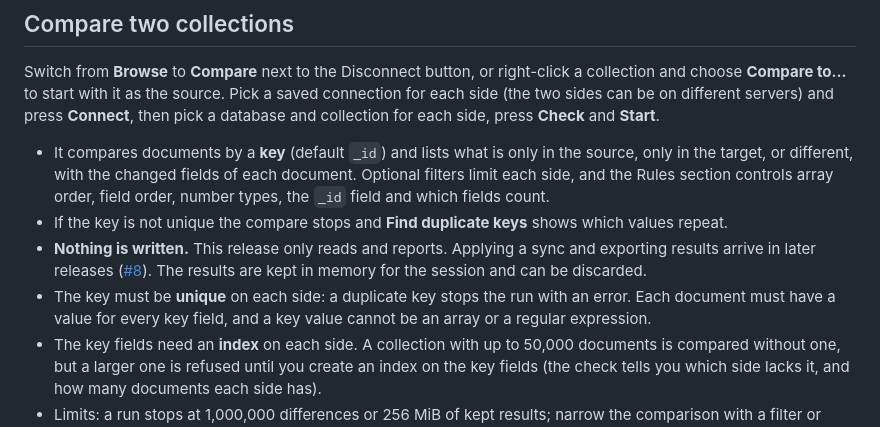
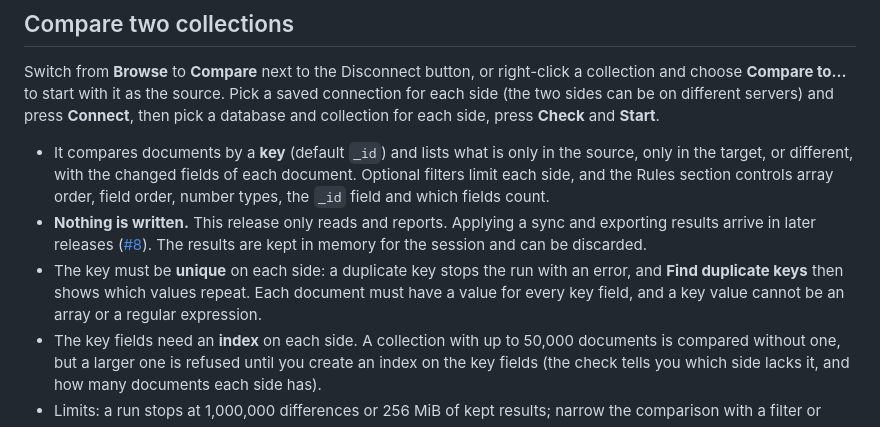
Before and after one commit to bjornharvold/curlybrace, a Markdown page: README.md, the part around the change. Drawn GitHub-style.

Commit message:
docs: fold Find duplicate keys into the unique-key README bullet
Co-Authored-By: Claude Sonnet 5.5 <noreply@anthropic.com>

```diff
--- a/README.md
+++ b/README.md
@@ -96,13 +96,12 @@ for each side, press **Check** and **Start**.
   the target, or different, with the changed fields of each document. Optional filters limit each
   side, and the Rules section controls array order, field order, number types, the `_id` field and
   which fields count.
-- If the key is not unique the compare stops and **Find duplicate keys** shows which values repeat.
 - **Nothing is written.** This release only reads and reports. Applying a sync and exporting
   results arrive in later releases ([#8](https://github.com/bjornharvold/curlybrace/issues/8)).
   The results are kept in memory for the session and can be discarded.
-- The key must be **unique** on each side: a duplicate key stops the run with an error. Each
-  document must have a value for every key field, and a key value cannot be an array or a regular
-  expression.
+- The key must be **unique** on each side: a duplicate key stops the run with an error, and
+  **Find duplicate keys** then shows which values repeat. Each document must have a value for
+  every key field, and a key value cannot be an array or a regular expression.
 - The key fields need an **index** on each side. A collection with up to 50,000 documents is
   compared without one, but a larger one is refused until you create an index on the key fields
   (the check tells you which side lacks it, and how many documents each side has).
```
